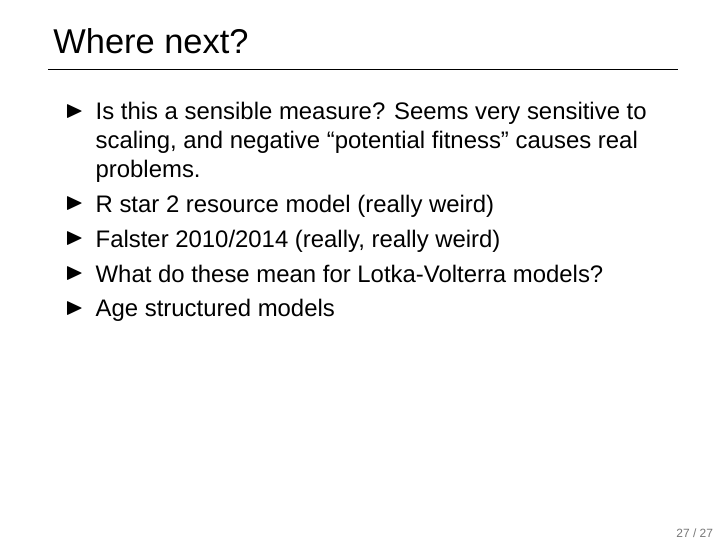
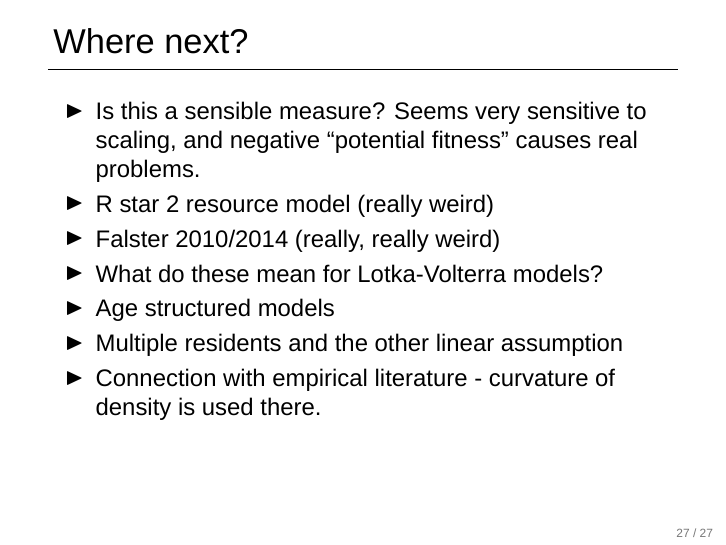
Before and after one commit to traitecoevo/competition_kernels, LaTeX slides (doc/lab_meeting.tex): page 42 of 42. Compiled offline with XeLaTeX; a missing font is replaced by an installed copy or a similar font.

Commit message:
A few last notes

```diff
--- a/doc/lab_meeting.tex
+++ b/doc/lab_meeting.tex
@@ -328,6 +330,9 @@
   \item Falster 2010/2014 (really, really weird)
   \item What do these mean for Lotka-Volterra models?
   \item Age structured models
+  \item Multiple residents and the other linear assumption
+  \item Connection with empirical literature - curvature of density is
+    used there.
   \end{itemize}
 \end{frame}
 
```
Also changed, not shown: doc/lab_meeting.tex (2 more changed lines).
